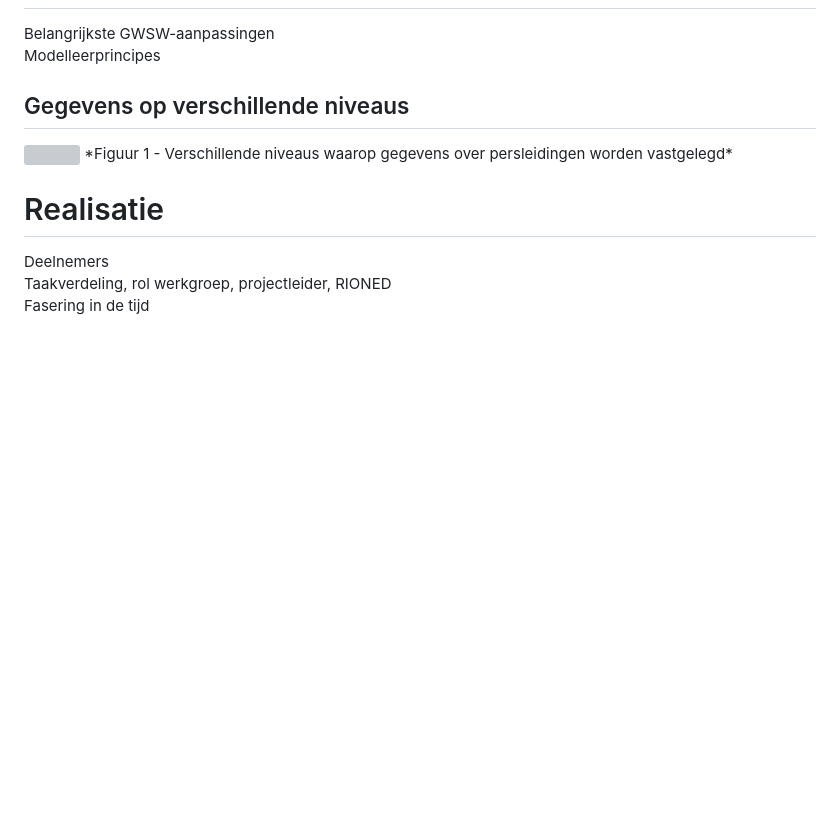
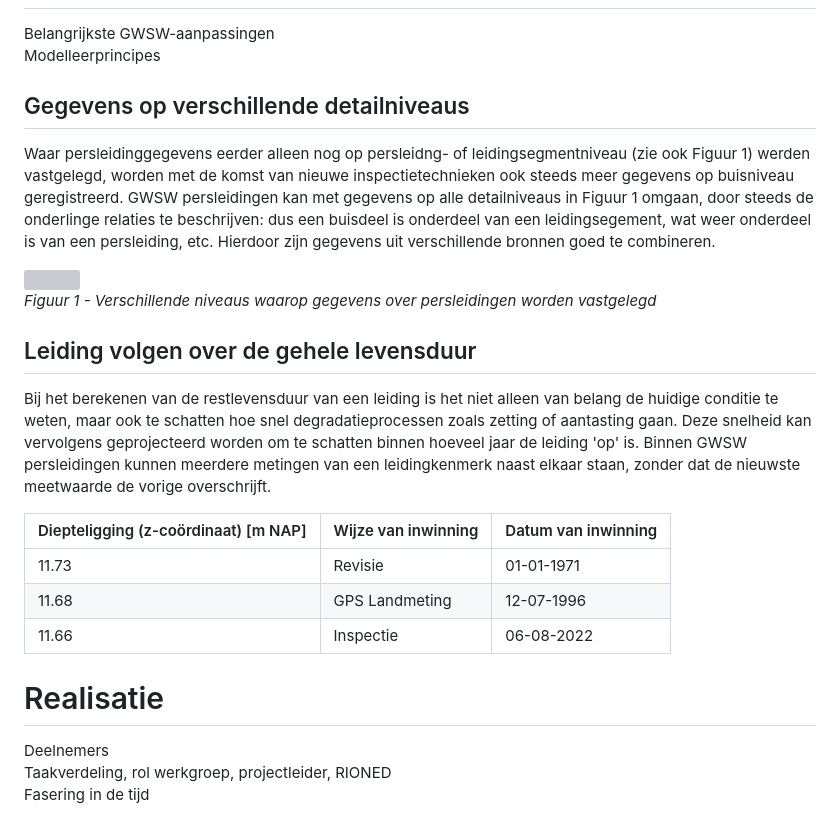
Before and after one commit to StichtingRIONED/gwsw-persleidingen, a Markdown page: main.md, the part around the change. GitHub-like rendering; blank space fills up the shorter version; grey boxes are pictures that could not be loaded.

```diff
--- a/main.md
+++ b/main.md
@@ -47,10 +47,21 @@ Veel beheerders gebruiken conditiemetingen ook om de restlevensduur te schatten,
 Belangrijkste GWSW-aanpassingen
 Modelleerprincipes
 
-## Gegevens op verschillende niveaus
+## Gegevens op verschillende detailniveaus
+Waar persleidinggegevens eerder alleen nog op persleidng- of leidingsegmentniveau (zie ook Figuur 1) werden vastgelegd, worden met de komst van nieuwe inspectietechnieken ook steeds meer gegevens op buisniveau geregistreerd. GWSW persleidingen kan met gegevens op alle detailniveaus in Figuur 1 omgaan, door steeds de onderlinge relaties te beschrijven: dus een buisdeel is onderdeel van een leidingsegement, wat weer onderdeel is van een persleiding, etc. Hierdoor zijn gegevens uit verschillende bronnen goed te combineren.
 
-<img src="media/Buis_SysteemNiveau.png" style="width:100%;height:100%" />
+<img src="media/Buis_SysteemNiveau.png" style="width:80%;height:80%" />
+
 *Figuur 1 - Verschillende niveaus waarop gegevens over persleidingen worden vastgelegd*
+
+## Leiding volgen over de gehele levensduur
+Bij het berekenen van de restlevensduur van een leiding is het niet alleen van belang de huidige conditie te weten, maar ook te schatten hoe snel degradatieprocessen zoals zetting of aantasting gaan. Deze snelheid kan vervolgens geprojecteerd worden om te schatten binnen hoeveel jaar de leiding 'op' is. Binnen GWSW persleidingen kunnen meerdere metingen van een leidingkenmerk naast elkaar staan, zonder dat de nieuwste meetwaarde de vorige overschrijft.
+
+| Diepteligging   (z-coördinaat) [m NAP] | Wijze van inwinning | Datum van inwinning |
+|----------------------------------------|---------------------|---------------------|
+| 11.73                                  | Revisie             | 01-01-1971          |
+| 11.68                                  | GPS Landmeting      | 12-07-1996          |
+| 11.66                                  | Inspectie           | 06-08-2022          |
 
 # Realisatie
 
```
